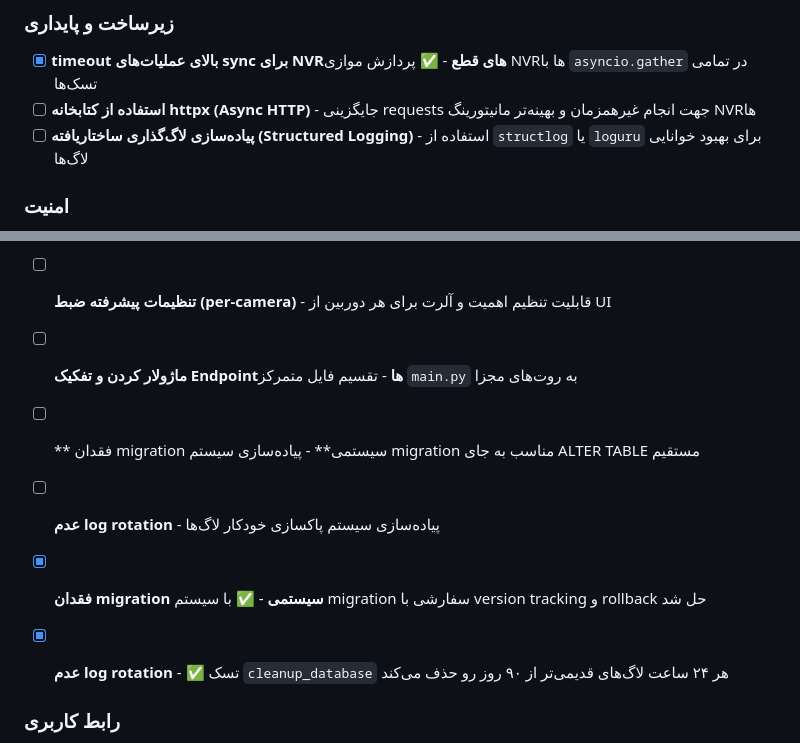
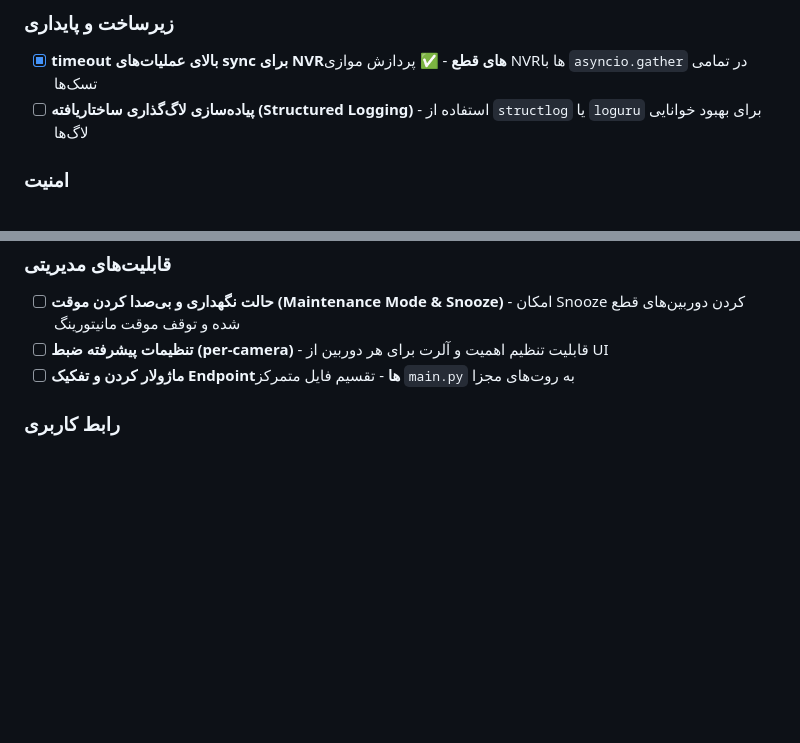
Before and after one commit to mehdichamani/HikStatus, a Markdown page: .agents/TASKS.md, 2 parts joined by grey strips. Drawn GitHub-style; blank space fills up the shorter version.

```diff
--- a/.agents/TASKS.md
+++ b/.agents/TASKS.md
@@ -4,7 +4,6 @@
 
 ### زیرساخت و پایداری
 - [x] **timeout بالای عملیات‌های sync برای NVRهای قطع** - ✅ پردازش موازی NVRها با `asyncio.gather` در تمامی تسک‌ها
-- [ ] **استفاده از کتابخانه httpx (Async HTTP)** - جایگزینی requests جهت انجام غیرهمزمان و بهینه‌تر مانیتورینگ NVRها
 - [ ] **پیاده‌سازی لاگ‌گذاری ساختاریافته (Structured Logging)** - استفاده از `structlog` یا `loguru` برای بهبود خوانایی لاگ‌ها
 
 ### امنیت
@@ -26,11 +25,6 @@
 - [ ] **حالت نگهداری و بی‌صدا کردن موقت (Maintenance Mode & Snooze)** - امکان Snooze کردن دوربین‌های قطع شده و توقف موقت مانیتورینگ
 - [ ] **تنظیمات پیشرفته ضبط (per-camera)** - قابلیت تنظیم اهمیت و آلرت برای هر دوربین از UI
 - [ ] **ماژولار کردن و تفکیک Endpointها** - تقسیم فایل متمرکز `main.py` به روت‌های مجزا
-- [ ] ** فقدان migration سیستمی** - پیاده‌سازی سیستم migration مناسب به جای ALTER TABLE مستقیم
-- [ ] **عدم log rotation** - پیاده‌سازی سیستم پاکسازی خودکار لاگ‌ها
-
-- [x] **فقدان migration سیستمی** - ✅ با سیستم migration سفارشی با version tracking و rollback حل شد
-- [x] **عدم log rotation** - ✅ تسک `cleanup_database` هر ۲۴ ساعت لاگ‌های قدیمی‌تر از ۹۰ روز رو حذف می‌کند
 
 ### رابط کاربری
 - [ ] **مرتب‌سازی و جستجوی دوربین‌ها در UI** - جستجوی سریع بین تعداد زیاد دوربین
```
Also changed, not shown: .agents/Issues.md (+8 -0 lines).
